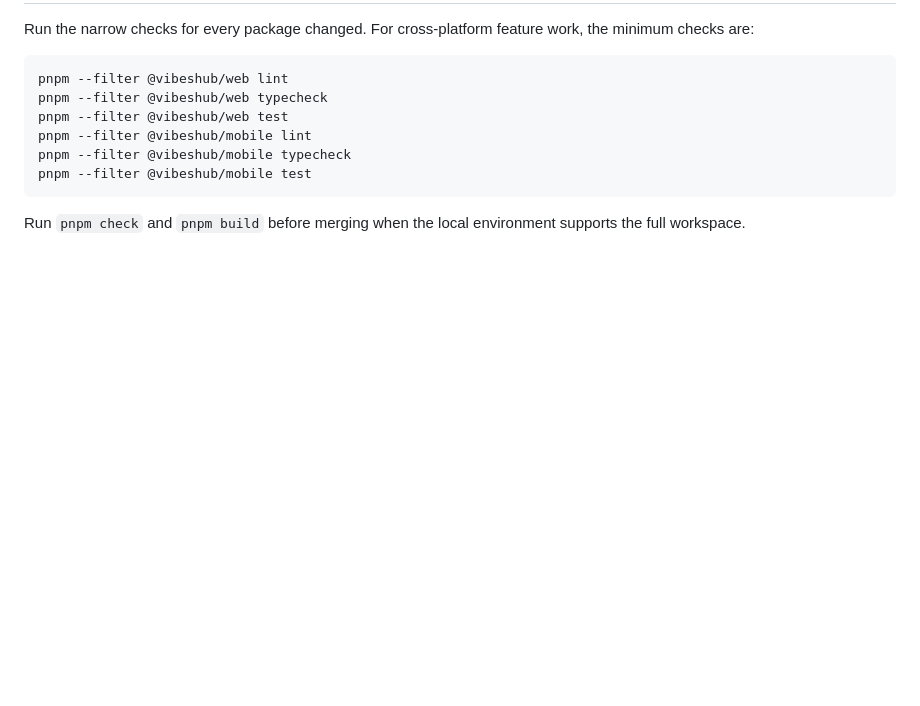
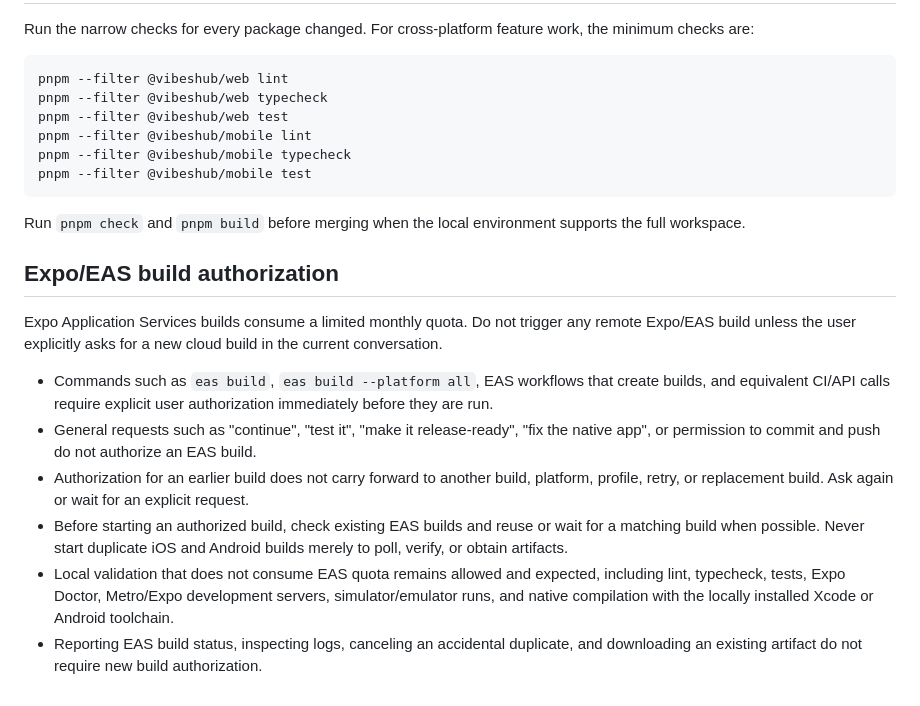
Before and after one commit to omriweinsteinPersonal/VibesHub, a Markdown page: AGENTS.md, the part around the change. Drawn GitHub-style; blank space fills up the shorter version.

Commit message:
docs: require explicit EAS build authorization

```diff
--- a/AGENTS.md
+++ b/AGENTS.md
@@ -72,3 +72,26 @@ pnpm --filter @vibeshub/mobile test
 
 Run `pnpm check` and `pnpm build` before merging when the local environment supports the
 full workspace.
+
+## Expo/EAS build authorization
+
+Expo Application Services builds consume a limited monthly quota. Do not trigger any
+remote Expo/EAS build unless the user explicitly asks for a new cloud build in the
+current conversation.
+
+- Commands such as `eas build`, `eas build --platform all`, EAS workflows that create
+  builds, and equivalent CI/API calls require explicit user authorization immediately
+  before they are run.
+- General requests such as "continue", "test it", "make it release-ready", "fix the
+  native app", or permission to commit and push do not authorize an EAS build.
+- Authorization for an earlier build does not carry forward to another build, platform,
+  profile, retry, or replacement build. Ask again or wait for an explicit request.
+- Before starting an authorized build, check existing EAS builds and reuse or wait for a
+  matching build when possible. Never start duplicate iOS and Android builds merely to
+  poll, verify, or obtain artifacts.
+- Local validation that does not consume EAS quota remains allowed and expected,
+  including lint, typecheck, tests, Expo Doctor, Metro/Expo development servers,
+  simulator/emulator runs, and native compilation with the locally installed Xcode or
+  Android toolchain.
+- Reporting EAS build status, inspecting logs, canceling an accidental duplicate, and
+  downloading an existing artifact do not require new build authorization.
```
